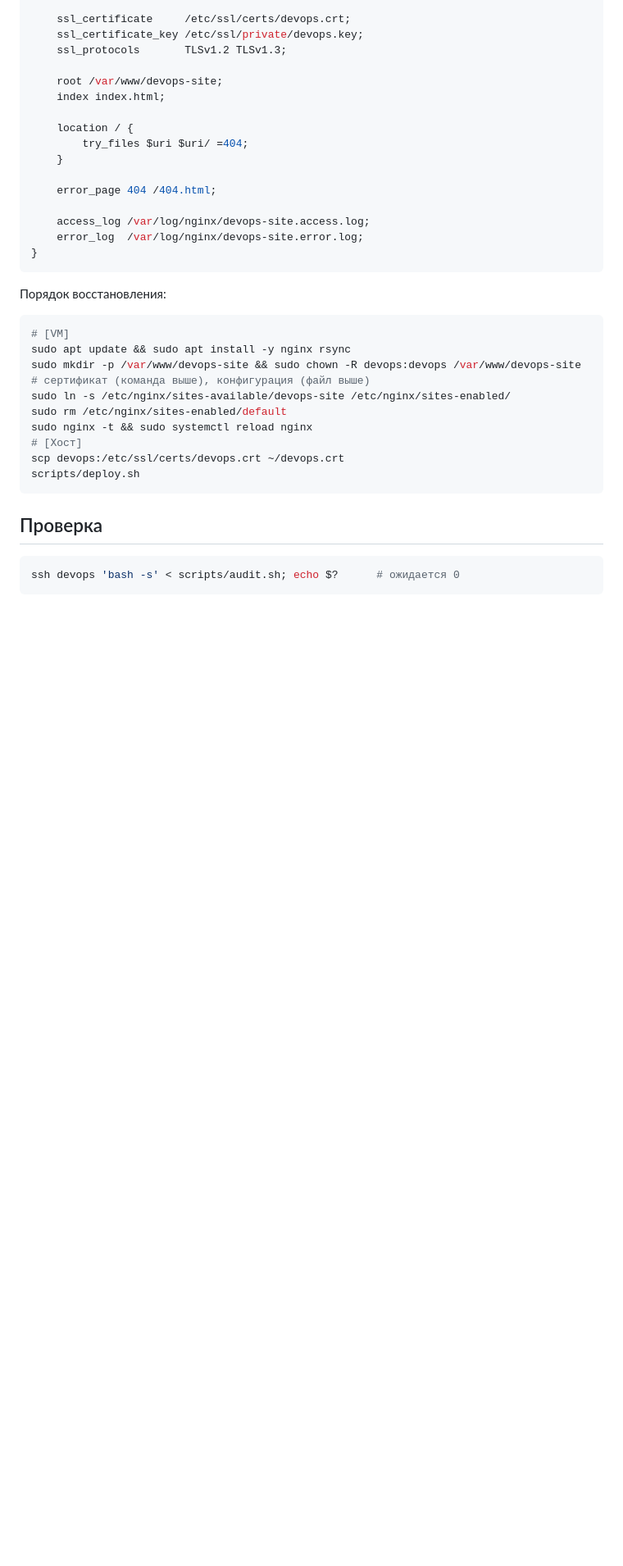
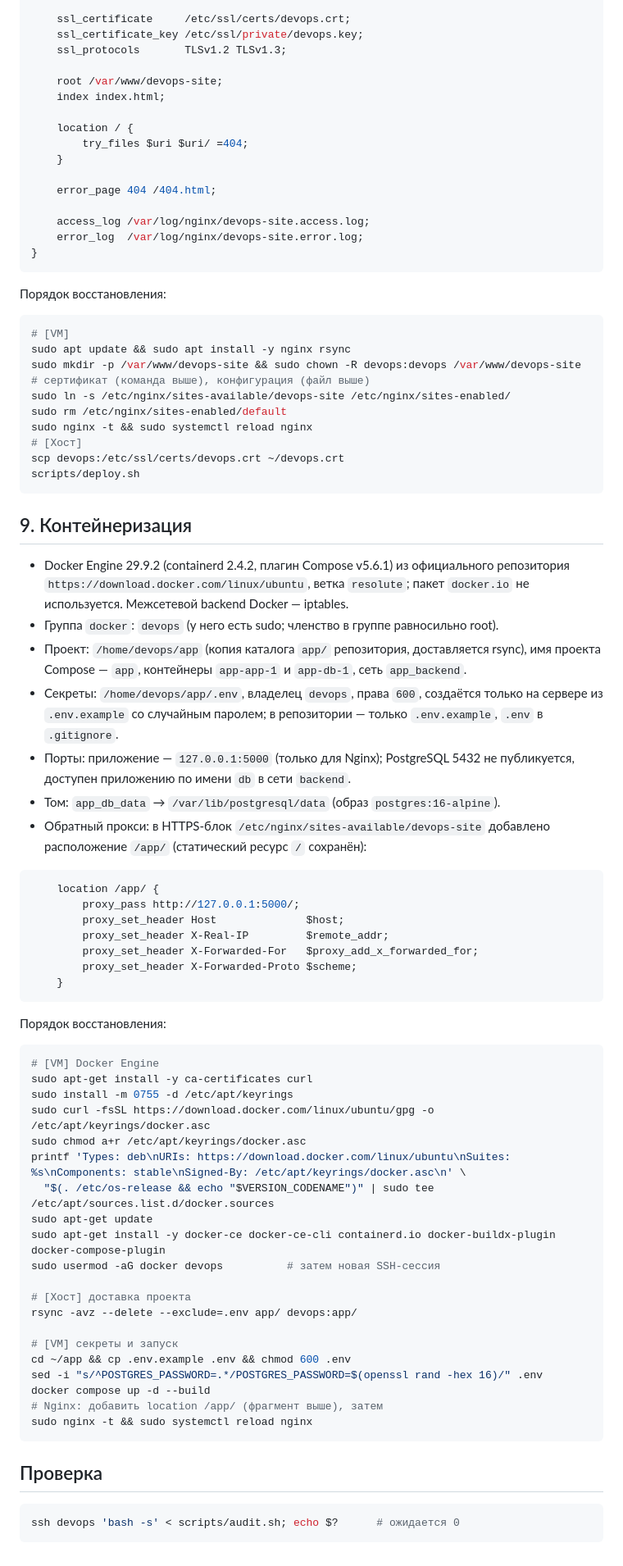
Before and after one commit to megaserezha228/devops-course-2026, a Markdown page: docs/server-setup.md, the part around one of its changes. Shown at 82% size. Rendered like a GitHub page; blank space fills up the shorter version.

Commit message:
docs: describe docker setup and reverse proxy

````diff
--- a/docs/server-setup.md
+++ b/docs/server-setup.md
@@ -253,6 +254,58 @@ scp devops:/etc/ssl/certs/devops.crt ~/devops.crt
 scripts/deploy.sh
 ```
 
+## 9. Контейнеризация
+
+- Docker Engine 29.9.2 (containerd 2.4.2, плагин Compose v5.6.1) из официального
+  репозитория `https://download.docker.com/linux/ubuntu`, ветка `resolute`; пакет
+  `docker.io` не используется. Межсетевой backend Docker — iptables.
+- Группа `docker`: `devops` (у него есть sudo; членство в группе равносильно root).
+- Проект: `/home/devops/app` (копия каталога `app/` репозитория, доставляется rsync),
+  имя проекта Compose — `app`, контейнеры `app-app-1` и `app-db-1`, сеть `app_backend`.
+- Секреты: `/home/devops/app/.env`, владелец `devops`, права `600`, создаётся только
+  на сервере из `.env.example` со случайным паролем; в репозитории — только `.env.example`,
+  `.env` в `.gitignore`.
+- Порты: приложение — `127.0.0.1:5000` (только для Nginx); PostgreSQL 5432 не публикуется,
+  доступен приложению по имени `db` в сети `backend`.
+- Том: `app_db_data` → `/var/lib/postgresql/data` (образ `postgres:16-alpine`).
+- Обратный прокси: в HTTPS-блок `/etc/nginx/sites-available/devops-site` добавлено
+  расположение `/app/` (статический ресурс `/` сохранён):
+
+```nginx
+    location /app/ {
+        proxy_pass http://127.0.0.1:5000/;
+        proxy_set_header Host              $host;
+        proxy_set_header X-Real-IP         $remote_addr;
+        proxy_set_header X-Forwarded-For   $proxy_add_x_forwarded_for;
+        proxy_set_header X-Forwarded-Proto $scheme;
+    }
+```
+
+Порядок восстановления:
+
+```bash
+# [VM] Docker Engine
+sudo apt-get install -y ca-certificates curl
+sudo install -m 0755 -d /etc/apt/keyrings
+sudo curl -fsSL https://download.docker.com/linux/ubuntu/gpg -o /etc/apt/keyrings/docker.asc
+sudo chmod a+r /etc/apt/keyrings/docker.asc
+printf 'Types: deb\nURIs: https://download.docker.com/linux/ubuntu\nSuites: %s\nComponents: stable\nSigned-By: /etc/apt/keyrings/docker.asc\n' \
+  "$(. /etc/os-release && echo "$VERSION_CODENAME")" | sudo tee /etc/apt/sources.list.d/docker.sources
+sudo apt-get update
+sudo apt-get install -y docker-ce docker-ce-cli containerd.io docker-buildx-plugin docker-compose-plugin
+sudo usermod -aG docker devops          # затем новая SSH-сессия
+
+# [Хост] доставка проекта
+rsync -avz --delete --exclude=.env app/ devops:app/
+
+# [VM] секреты и запуск
+cd ~/app && cp .env.example .env && chmod 600 .env
+sed -i "s/^POSTGRES_PASSWORD=.*/POSTGRES_PASSWORD=$(openssl rand -hex 16)/" .env
+docker compose up -d --build
+# Nginx: добавить location /app/ (фрагмент выше), затем
+sudo nginx -t && sudo systemctl reload nginx
+```
+
 ## Проверка
 
 ```bash
````
Also changed, not shown: other parts of docs/server-setup.md (+1 -0 lines).
